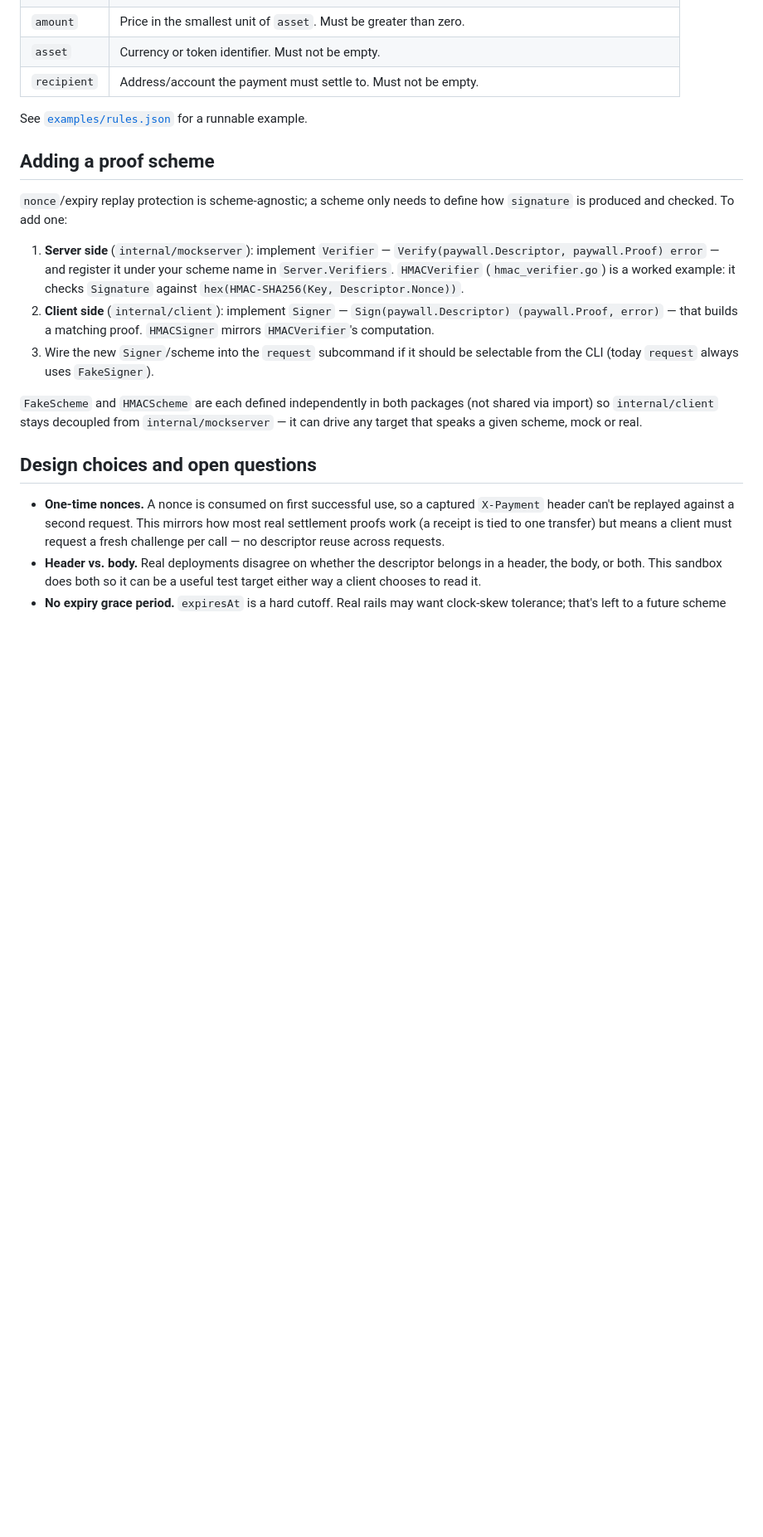
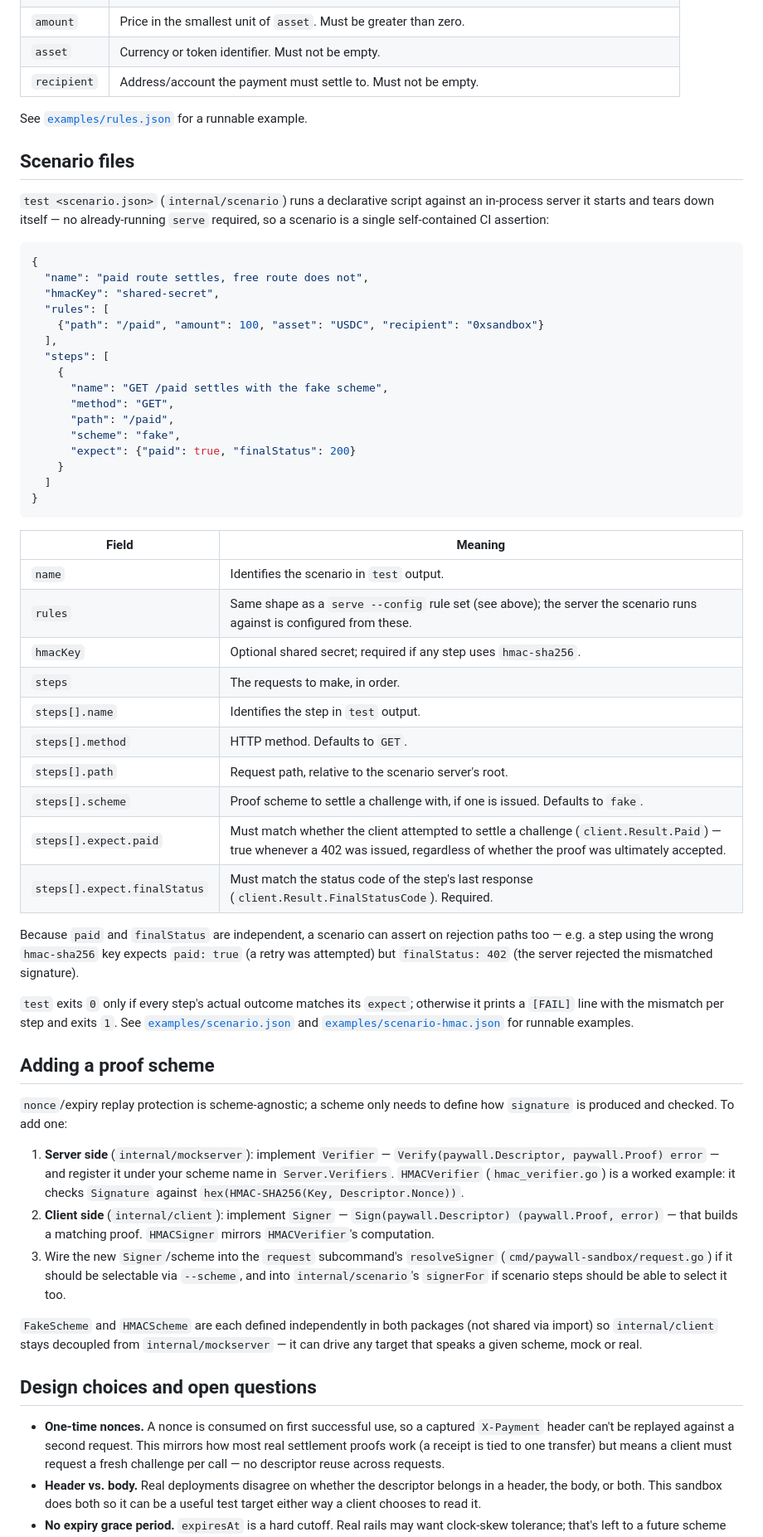
Before and after one commit to ctkrug/paywall-sandbox, a Markdown page: docs/PROTOCOL.md, the part around the change. Shown at 83% size. Rendered like a GitHub page; blank space fills up the shorter version.

Commit message:
docs(protocol): document the scenario file format
Covers the JSON shape, the paid/finalStatus split (and why it's two
independent fields rather than one "success" flag — it lets a scenario
assert on rejection paths, not just happy paths), and points "adding a
proof scheme" at the two new wiring sites (resolveSigner, signerFor).

````diff
--- a/docs/PROTOCOL.md
+++ b/docs/PROTOCOL.md
@@ -85,6 +85,56 @@ repo alongside its tests:
 
 See [`examples/rules.json`](../examples/rules.json) for a runnable example.
 
+## Scenario files
+
+`test <scenario.json>` (`internal/scenario`) runs a declarative script
+against an in-process server it starts and tears down itself — no
+already-running `serve` required, so a scenario is a single self-contained
+CI assertion:
+
+```json
+{
+  "name": "paid route settles, free route does not",
+  "hmacKey": "shared-secret",
+  "rules": [
+    {"path": "/paid", "amount": 100, "asset": "USDC", "recipient": "0xsandbox"}
+  ],
+  "steps": [
+    {
+      "name": "GET /paid settles with the fake scheme",
+      "method": "GET",
+      "path": "/paid",
+      "scheme": "fake",
+      "expect": {"paid": true, "finalStatus": 200}
+    }
+  ]
+}
+```
+
+| Field           | Meaning                                                        |
+|-----------------|-------------------------------------------------------------------|
+| `name`          | Identifies the scenario in `test` output.                        |
+| `rules`         | Same shape as a `serve --config` rule set (see above); the server the scenario runs against is configured from these. |
+| `hmacKey`       | Optional shared secret; required if any step uses `hmac-sha256`.  |
+| `steps`         | The requests to make, in order.                                  |
+| `steps[].name`      | Identifies the step in `test` output.                          |
+| `steps[].method`    | HTTP method. Defaults to `GET`.                                |
+| `steps[].path`      | Request path, relative to the scenario server's root.          |
+| `steps[].scheme`    | Proof scheme to settle a challenge with, if one is issued. Defaults to `fake`. |
+| `steps[].expect.paid`        | Must match whether the client attempted to settle a challenge (`client.Result.Paid`) — true whenever a 402 was issued, regardless of whether the proof was ultimately accepted. |
+| `steps[].expect.finalStatus` | Must match the status code of the step's last response (`client.Result.FinalStatusCode`). Required. |
+
+Because `paid` and `finalStatus` are independent, a scenario can assert on
+rejection paths too — e.g. a step using the wrong `hmac-sha256` key expects
+`paid: true` (a retry was attempted) but `finalStatus: 402` (the server
+rejected the mismatched signature).
+
+`test` exits `0` only if every step's actual outcome matches its `expect`;
+otherwise it prints a `[FAIL]` line with the mismatch per step and exits
+`1`. See [`examples/scenario.json`](../examples/scenario.json) and
+[`examples/scenario-hmac.json`](../examples/scenario-hmac.json) for
+runnable examples.
+
 ## Adding a proof scheme
 
 `nonce`/expiry replay protection is scheme-agnostic; a scheme only needs to
@@ -98,8 +148,10 @@ define how `signature` is produced and checked. To add one:
 2. **Client side** (`internal/client`): implement `Signer` —
    `Sign(paywall.Descriptor) (paywall.Proof, error)` — that builds a
    matching proof. `HMACSigner` mirrors `HMACVerifier`'s computation.
-3. Wire the new `Signer`/scheme into the `request` subcommand if it should
-   be selectable from the CLI (today `request` always uses `FakeSigner`).
+3. Wire the new `Signer`/scheme into the `request` subcommand's
+   `resolveSigner` (`cmd/paywall-sandbox/request.go`) if it should be
+   selectable via `--scheme`, and into `internal/scenario`'s `signerFor` if
+   scenario steps should be able to select it too.
 
 `FakeScheme` and `HMACScheme` are each defined independently in both
 packages (not shared via import) so `internal/client` stays decoupled from
````
